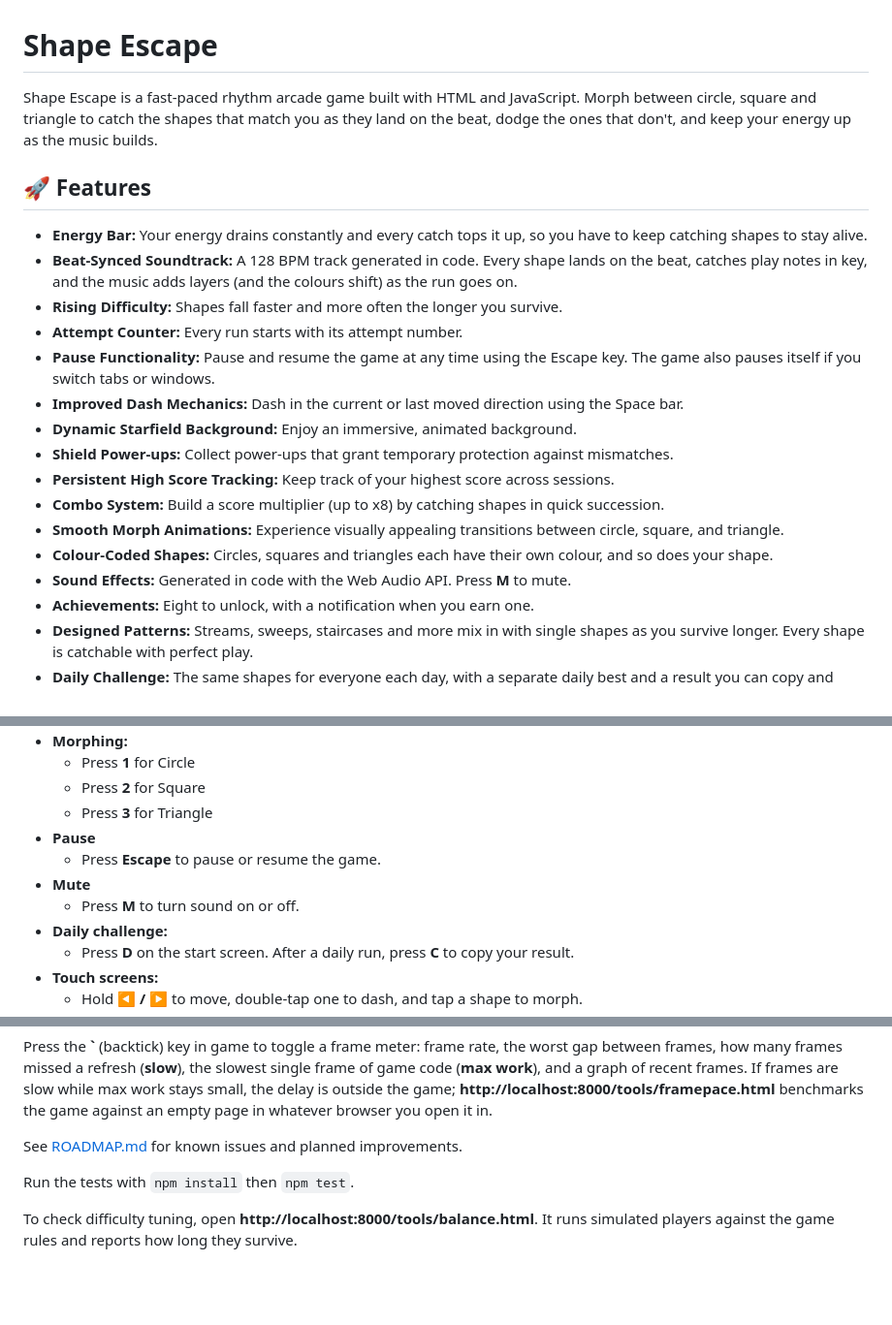
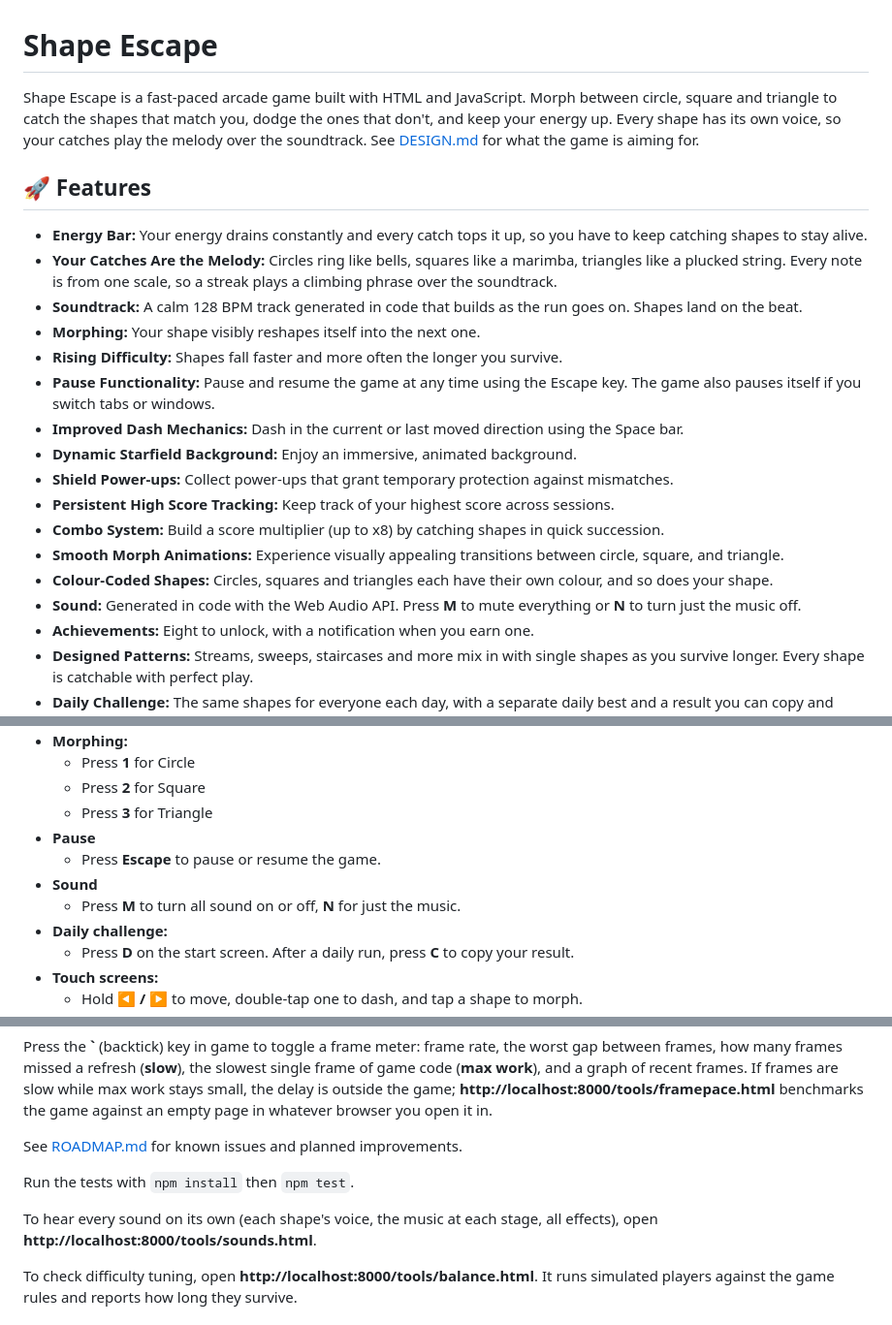
Before and after one commit to lcln26/shape-escape, a Markdown page: README.md, 3 parts joined by grey strips. Shown at 97% size. Drawn GitHub-style; blank space fills up the shorter version.

Commit message:
Add DESIGN.md with the game's identity; update README and roadmap
Co-Authored-By: Claude Opus 5.5 <noreply@anthropic.com>

```diff
--- a/README.md
+++ b/README.md
@@ -1,12 +1,13 @@
 # Shape Escape
 
-Shape Escape is a fast-paced rhythm arcade game built with HTML and JavaScript. Morph between circle, square and triangle to catch the shapes that match you as they land on the beat, dodge the ones that don't, and keep your energy up as the music builds.
+Shape Escape is a fast-paced arcade game built with HTML and JavaScript. Morph between circle, square and triangle to catch the shapes that match you, dodge the ones that don't, and keep your energy up. Every shape has its own voice, so your catches play the melody over the soundtrack. See [DESIGN.md](DESIGN.md) for what the game is aiming for.
 
 ## 🚀 Features
 - **Energy Bar:** Your energy drains constantly and every catch tops it up, so you have to keep catching shapes to stay alive.
-- **Beat-Synced Soundtrack:** A 128 BPM track generated in code. Every shape lands on the beat, catches play notes in key, and the music adds layers (and the colours shift) as the run goes on.
+- **Your Catches Are the Melody:** Circles ring like bells, squares like a marimba, triangles like a plucked string. Every note is from one scale, so a streak plays a climbing phrase over the soundtrack.
+- **Soundtrack:** A calm 128 BPM track generated in code that builds as the run goes on. Shapes land on the beat.
+- **Morphing:** Your shape visibly reshapes itself into the next one.
 - **Rising Difficulty:** Shapes fall faster and more often the longer you survive.
-- **Attempt Counter:** Every run starts with its attempt number.
 - **Pause Functionality:** Pause and resume the game at any time using the Escape key. The game also pauses itself if you switch tabs or windows.
 - **Improved Dash Mechanics:** Dash in the current or last moved direction using the Space bar.
 - **Dynamic Starfield Background:** Enjoy an immersive, animated background.
@@ -15,7 +16,7 @@ Shape Escape is a fast-paced rhythm arcade game built with HTML and JavaScript.
 - **Combo System:** Build a score multiplier (up to x8) by catching shapes in quick succession.
 - **Smooth Morph Animations:** Experience visually appealing transitions between circle, square, and triangle.
 - **Colour-Coded Shapes:** Circles, squares and triangles each have their own colour, and so does your shape.
-- **Sound Effects:** Generated in code with the Web Audio API. Press **M** to mute.
+- **Sound:** Generated in code with the Web Audio API. Press **M** to mute everything or **N** to turn just the music off.
 - **Achievements:** Eight to unlock, with a notification when you earn one.
 - **Designed Patterns:** Streams, sweeps, staircases and more mix in with single shapes as you survive longer. Every shape is catchable with perfect play.
 - **Daily Challenge:** The same shapes for everyone each day, with a separate daily best and a result you can copy and share.
@@ -33,8 +34,8 @@ Shape Escape is a fast-paced rhythm arcade game built with HTML and JavaScript.
   - Press **3** for Triangle
 - **Pause**
   - Press **Escape** to pause or resume the game.
-- **Mute**
-  - Press **M** to turn sound on or off.
+- **Sound**
+  - Press **M** to turn all sound on or off, **N** for just the music.
 - **Daily challenge:**
   - Press **D** on the start screen. After a daily run, press **C** to copy your result.
 - **Touch screens:**
@@ -71,6 +72,8 @@ See [ROADMAP.md](ROADMAP.md) for known issues and planned improvements.
 
 Run the tests with `npm install` then `npm test`.
 
+To hear every sound on its own (each shape's voice, the music at each stage, all effects), open **http://localhost:8000/tools/sounds.html**.
+
 To check difficulty tuning, open **http://localhost:8000/tools/balance.html**. It runs simulated players against the game rules and reports how long they survive.
 
 ## 💾 Technologies Used
```
Also changed, not shown: DESIGN.md (added, +34 -0 lines), ROADMAP.md (+21 -17 lines).
